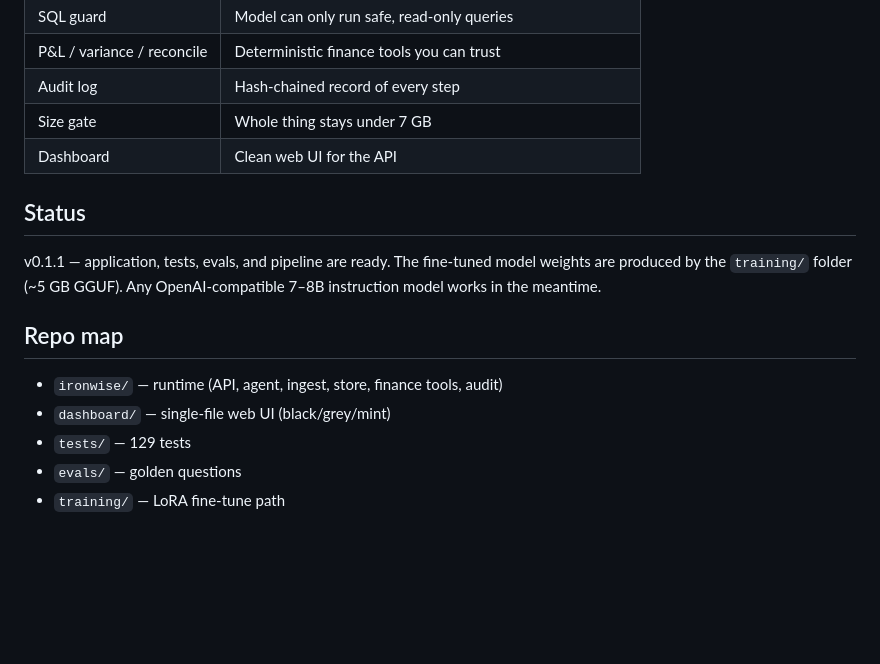
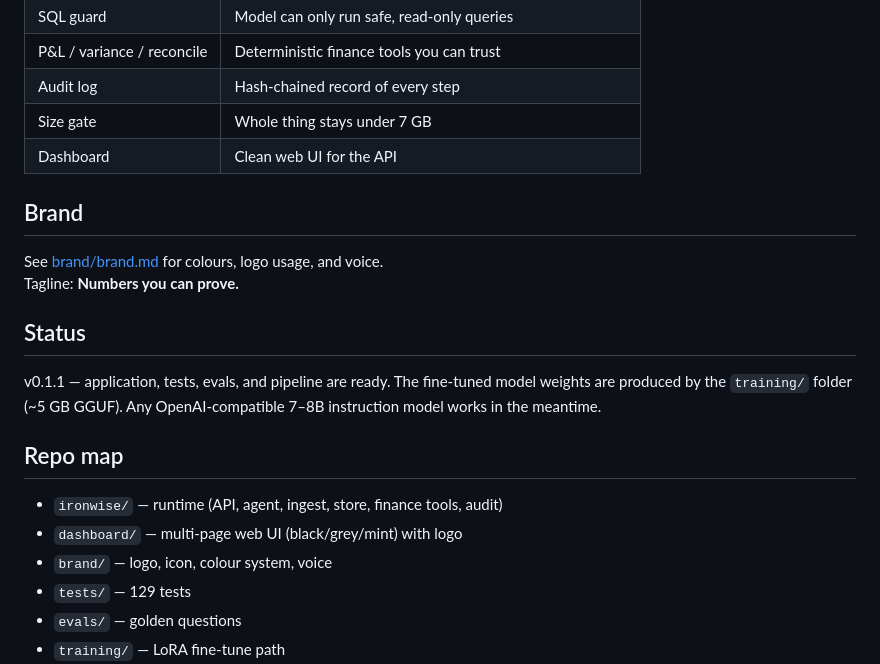
Before and after one commit to neroiq-47/Ironwise-LLM, a Markdown page: README.md, the part around one of its changes. Rendered like a GitHub page; blank space fills up the shorter version.

Commit message:
Add logo and brand section to README

```diff
--- a/README.md
+++ b/README.md
@@ -55,6 +57,11 @@ Open `dashboard/index.html` in a browser (or serve the folder). Black / grey / m
 | Size gate | Whole thing stays under 7 GB |
 | Dashboard | Clean web UI for the API |
 
+## Brand
+
+See [brand/brand.md](brand/brand.md) for colours, logo usage, and voice.
+Tagline: **Numbers you can prove.**
+
 ## Status
 
 v0.1.1 — application, tests, evals, and pipeline are ready. The fine-tuned model weights are produced by the `training/` folder (~5 GB GGUF). Any OpenAI-compatible 7–8B instruction model works in the meantime.
@@ -62,7 +69,8 @@ v0.1.1 — application, tests, evals, and pipeline are ready. The fine-tuned mod
 ## Repo map
 
 - `ironwise/` — runtime (API, agent, ingest, store, finance tools, audit)
-- `dashboard/` — single-file web UI (black/grey/mint)
+- `dashboard/` — multi-page web UI (black/grey/mint) with logo
+- `brand/` — logo, icon, colour system, voice
 - `tests/` — 129 tests
 - `evals/` — golden questions
 - `training/` — LoRA fine-tune path
```
Also changed, not shown: other parts of README.md (+2 -0 lines).
